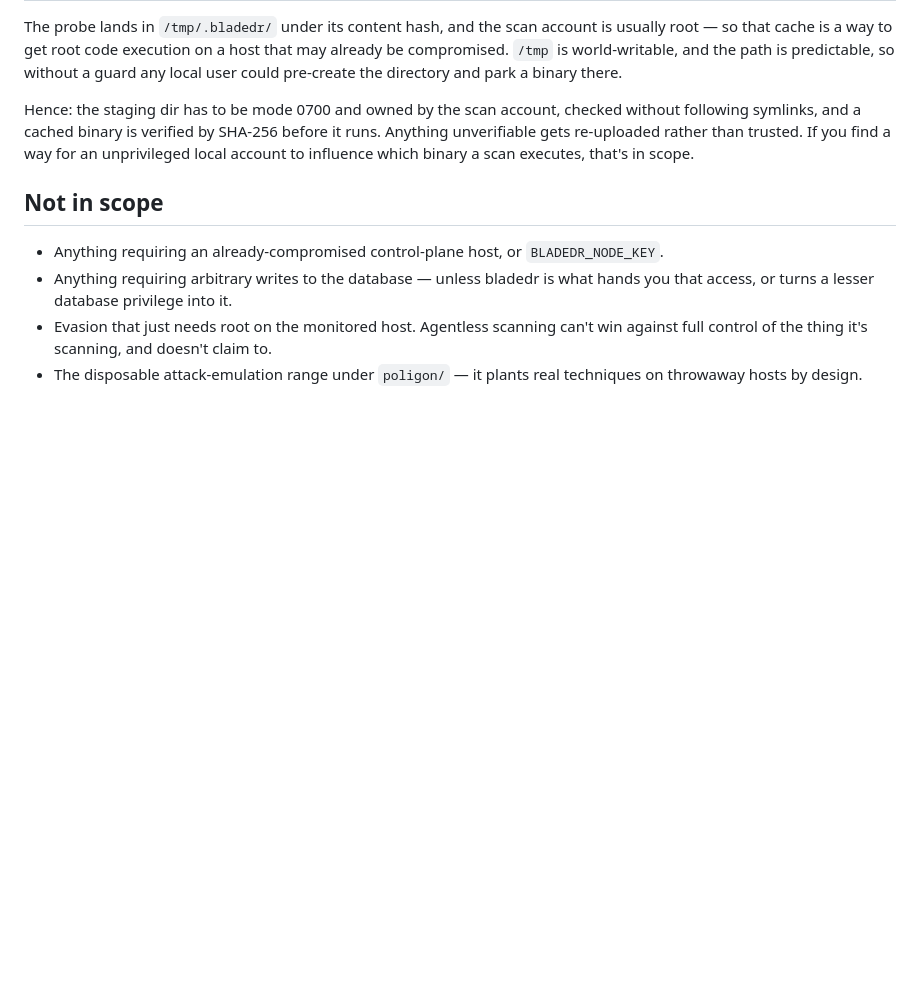
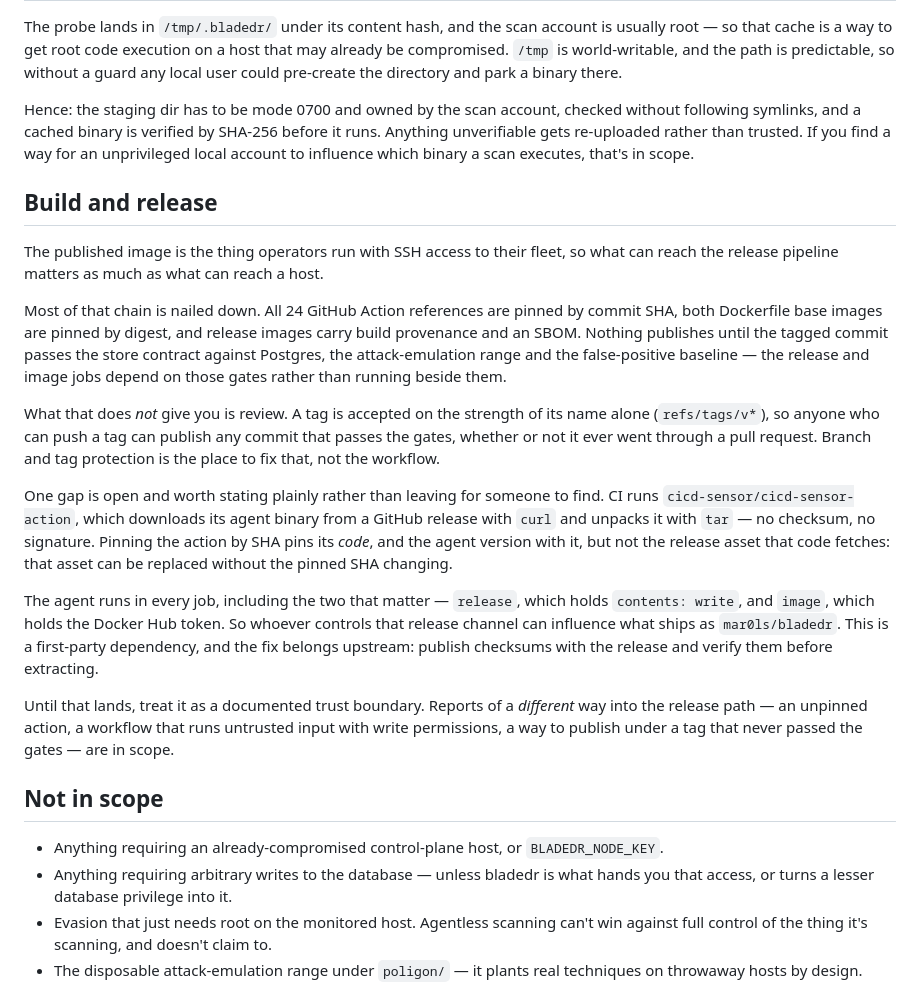
Before and after one commit to mar0ls/bladedr, a Markdown page: SECURITY.md, the part around the change. Drawn GitHub-style; blank space fills up the shorter version.

Commit message:
security: document the one open gap in the release chain
The published image is what operators run with SSH access to their fleet, so SECURITY.md
should say what can reach the release pipeline. It said nothing.

Most of the chain holds up and now says so with numbers that were checked rather than
assumed: 24 of 24 action references pinned by SHA, both base images pinned by digest,
provenance and an SBOM on release images, and nothing publishing until the tagged commit
passes the store contract, the range and the false-positive baseline.

The gap is cicd-sensor-action. It fetches its agent from a GitHub release with curl and
unpacks it with tar, and I read the bundled source to confirm there is no checksum or
signature step — six patterns, none present in the download block. Pinning the action by
SHA pins its code and, through the pinned default, the agent version; it does not pin the
release asset that code downloads, which can be replaced without the SHA changing. The
agent runs in all six jobs, including release (contents: write) and image (the Docker Hub
token). It is a first-party dependency and the fix belongs upstream.

This corrects an earlier read of mine. I had said the action pulled a floating agent
version and that the SHA pin bought nothing; action.yml at that SHA defaults the version
to v0.0.43, so the version is pinned and that concern was wrong. The real gap is the
unverified asset, which is narrower and worth stating precisely.

Also records something the workflow does not enforce: a tag is accepted on its name alone,
so anyone who can push a tag can publish any commit that clears the gates, reviewed or
not. That belongs in tag protection, not in the workflow, but it should not be discovered
by accident.

```diff
--- a/SECURITY.md
+++ b/SECURITY.md
@@ -66,6 +66,39 @@ without following symlinks, and a cached binary is verified by SHA-256 before it
 Anything unverifiable gets re-uploaded rather than trusted. If you find a way for an
 unprivileged local account to influence which binary a scan executes, that's in scope.
 
+## Build and release
+
+The published image is the thing operators run with SSH access to their fleet, so what
+can reach the release pipeline matters as much as what can reach a host.
+
+Most of that chain is nailed down. All 24 GitHub Action references are pinned by commit
+SHA, both Dockerfile base images are pinned by digest, and release images carry build
+provenance and an SBOM. Nothing publishes until the tagged commit passes the store
+contract against Postgres, the attack-emulation range and the false-positive baseline —
+the release and image jobs depend on those gates rather than running beside them.
+
+What that does *not* give you is review. A tag is accepted on the strength of its name
+alone (`refs/tags/v*`), so anyone who can push a tag can publish any commit that passes
+the gates, whether or not it ever went through a pull request. Branch and tag protection
+is the place to fix that, not the workflow.
+
+One gap is open and worth stating plainly rather than leaving for someone to find. CI runs
+`cicd-sensor/cicd-sensor-action`, which downloads its agent binary from a GitHub release
+with `curl` and unpacks it with `tar` — no checksum, no signature. Pinning the action by
+SHA pins its *code*, and the agent version with it, but not the release asset that code
+fetches: that asset can be replaced without the pinned SHA changing.
+
+The agent runs in every job, including the two that matter — `release`, which holds
+`contents: write`, and `image`, which holds the Docker Hub token. So whoever controls that
+release channel can influence what ships as `mar0ls/bladedr`. This is a first-party
+dependency, and the fix belongs upstream: publish checksums with the release and verify
+them before extracting.
+
+Until that lands, treat it as a documented trust boundary. Reports of a *different* way
+into the release path — an unpinned action, a workflow that runs untrusted input with
+write permissions, a way to publish under a tag that never passed the gates — are in
+scope.
+
 ## Not in scope
 
 - Anything requiring an already-compromised control-plane host, or `BLADEDR_NODE_KEY`.
```
